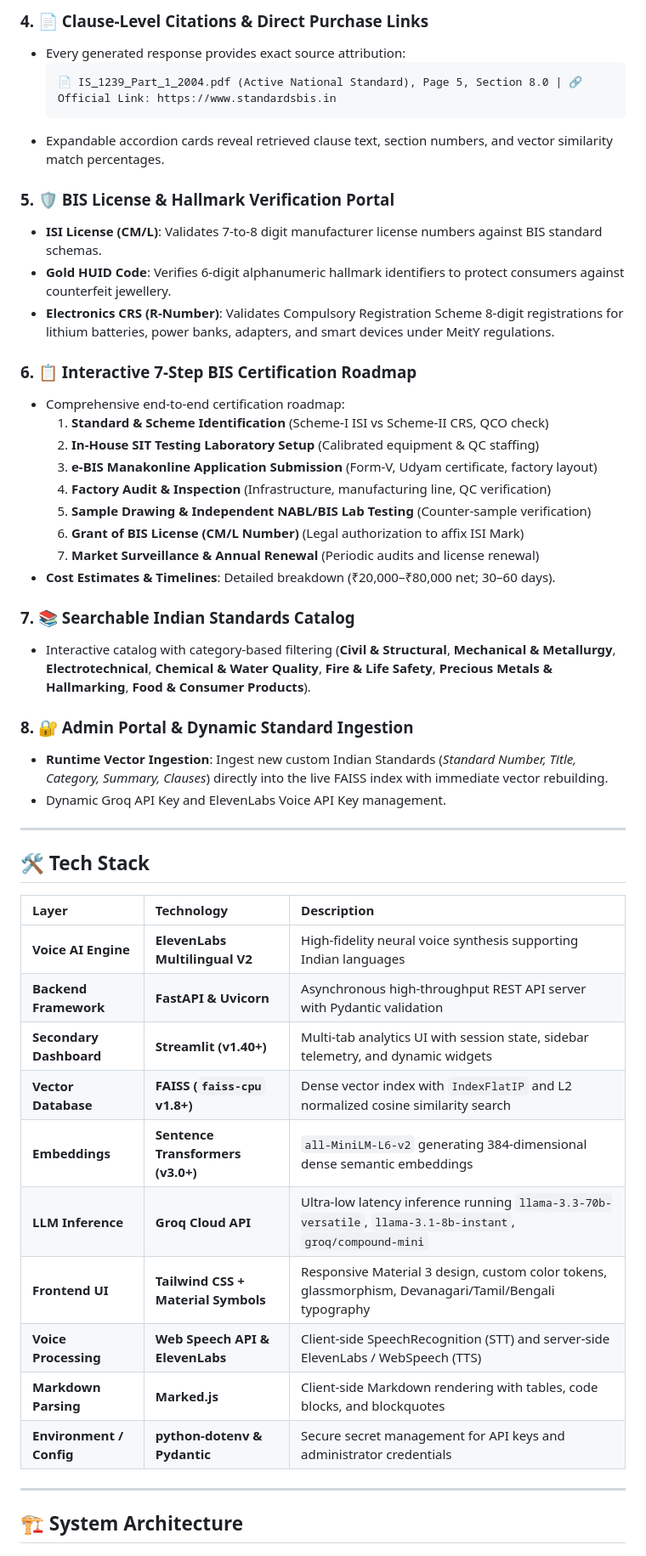
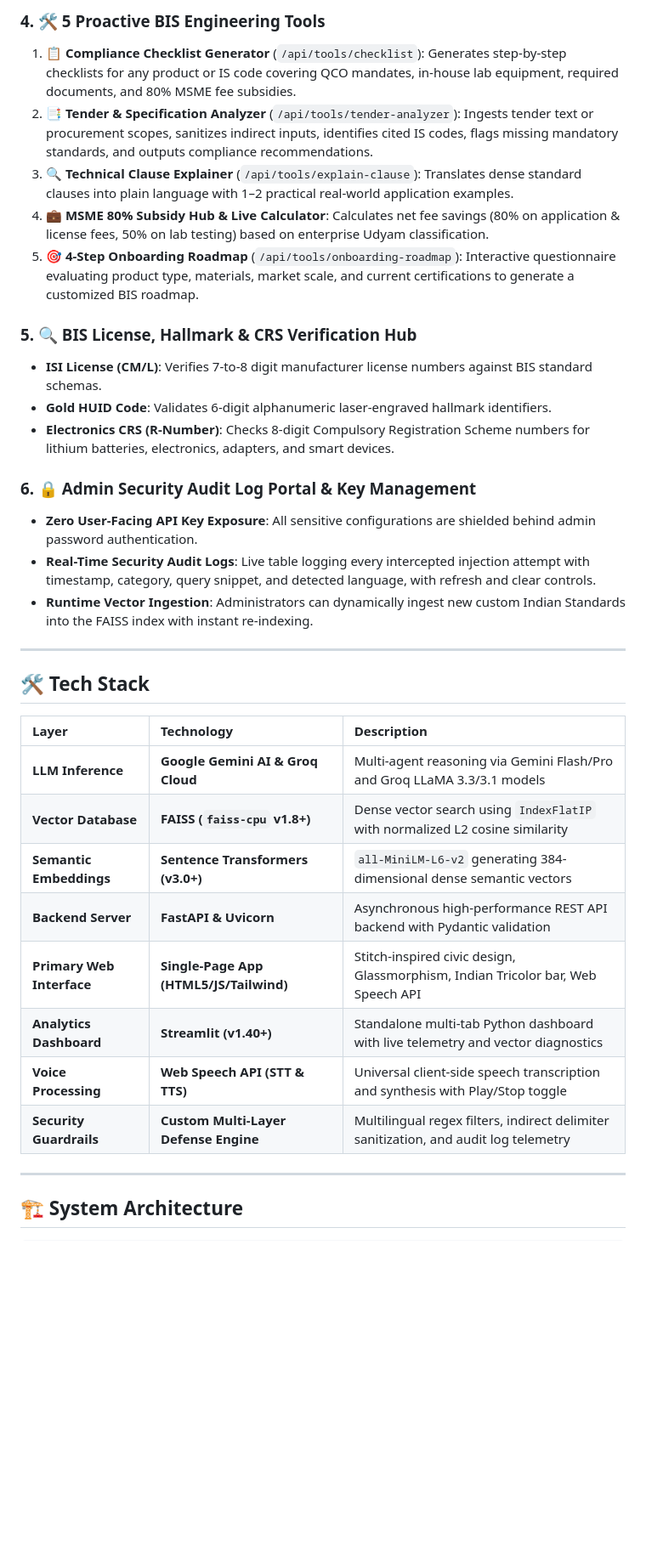
Before and after one commit to shivam-1919/Standards-saathi, a Markdown page: README.md, the part around one of its changes. Shown at 85% size. GitHub-like rendering; blank space fills up the shorter version.

Commit message:
docs: comprehensive update to README.md covering 5 Indic languages, Saral voice mode, proactive tools, prompt injection defense, and security logs

````diff
--- a/README.md
+++ b/README.md
@@ -50,33 +56,20 @@ Whether determining permissible heavy metal limits in drinking water (*IS 10500*
 
-### 4. 📄 Clause-Level Citations & Direct Purchase Links
-* Every generated response provides exact source attribution:
-  ```markdown
-  📄 IS_1239_Part_1_2004.pdf (Active National Standard), Page 5, Section 8.0 | 🔗 Official Link: https://www.standardsbis.in
-  ```
-* Expandable accordion cards reveal retrieved clause text, section numbers, and vector similarity match percentages.
+### 4. 🛠️ 5 Proactive BIS Engineering Tools
+1. **📋 Compliance Checklist Generator** (`/api/tools/checklist`): Generates step-by-step checklists for any product or IS code covering QCO mandates, in-house lab equipment, required documents, and 80% MSME fee subsidies.
+2. **📑 Tender & Specification Analyzer** (`/api/tools/tender-analyzer`): Ingests tender text or procurement scopes, sanitizes indirect inputs, identifies cited IS codes, flags missing mandatory standards, and outputs compliance recommendations.
+3. **🔍 Technical Clause Explainer** (`/api/tools/explain-clause`): Translates dense standard clauses into plain language with 1–2 practical real-world application examples.
+4. **💼 MSME 80% Subsidy Hub & Live Calculator**: Calculates net fee savings (80% on application & license fees, 50% on lab testing) based on enterprise Udyam classification.
+5. **🎯 4-Step Onboarding Roadmap** (`/api/tools/onboarding-roadmap`): Interactive questionnaire evaluating product type, materials, market scale, and current certifications to generate a customized BIS roadmap.
 
-### 5. 🛡️ BIS License & Hallmark Verification Portal
-* **ISI License (CM/L)**: Validates 7-to-8 digit manufacturer license numbers against BIS standard schemas.
-* **Gold HUID Code**: Verifies 6-digit alphanumeric hallmark identifiers to protect consumers against counterfeit jewellery.
-* **Electronics CRS (R-Number)**: Validates Compulsory Registration Scheme 8-digit registrations for lithium batteries, power banks, adapters, and smart devices under MeitY regulations.
+### 5. 🔍 BIS License, Hallmark & CRS Verification Hub
+* **ISI License (CM/L)**: Verifies 7-to-8 digit manufacturer license numbers against BIS standard schemas.
+* **Gold HUID Code**: Validates 6-digit alphanumeric laser-engraved hallmark identifiers.
+* **Electronics CRS (R-Number)**: Checks 8-digit Compulsory Registration Scheme numbers for lithium batteries, electronics, adapters, and smart devices.
 
-### 6. 📋 Interactive 7-Step BIS Certification Roadmap
-* Comprehensive end-to-end certification roadmap:
-  1. **Standard & Scheme Identification** (Scheme-I ISI vs Scheme-II CRS, QCO check)
-  2. **In-House SIT Testing Laboratory Setup** (Calibrated equipment & QC staffing)
-  3. **e-BIS Manakonline Application Submission** (Form-V, Udyam certificate, factory layout)
-  4. **Factory Audit & Inspection** (Infrastructure, manufacturing line, QC verification)
-  5. **Sample Drawing & Independent NABL/BIS Lab Testing** (Counter-sample verification)
-  6. **Grant of BIS License (CM/L Number)** (Legal authorization to affix ISI Mark)
-  7. **Market Surveillance & Annual Renewal** (Periodic audits and license renewal)
-* **Cost Estimates & Timelines**: Detailed breakdown (₹20,000–₹80,000 net; 30–60 days).
-
-### 7. 📚 Searchable Indian Standards Catalog
-* Interactive catalog with category-based filtering (**Civil & Structural**, **Mechanical & Metallurgy**, **Electrotechnical**, **Chemical & Water Quality**, **Fire & Life Safety**, **Precious Metals & Hallmarking**, **Food & Consumer Products**).
-
-### 8. 🔐 Admin Portal & Dynamic Standard Ingestion
-* **Runtime Vector Ingestion**: Ingest new custom Indian Standards (*Standard Number, Title, Category, Summary, Clauses*) directly into the live FAISS index with immediate vector rebuilding.
-* Dynamic Groq API Key and ElevenLabs Voice API Key management.
+### 6. 🔒 Admin Security Audit Log Portal & Key Management
+* **Zero User-Facing API Key Exposure**: All sensitive configurations are shielded behind admin password authentication.
+* **Real-Time Security Audit Logs**: Live table logging every intercepted injection attempt with timestamp, category, query snippet, and detected language, with refresh and clear controls.
+* **Runtime Vector Ingestion**: Administrators can dynamically ingest new custom Indian Standards into the FAISS index with instant re-indexing.
 
 ---
 
@@ -84,16 +77,14 @@ Whether determining permissible heavy metal limits in drinking water (*IS 10500*
 
 | Layer | Technology | Description |
 | :--- | :--- | :--- |
-| **Voice AI Engine** | **ElevenLabs Multilingual V2** | High-fidelity neural voice synthesis supporting Indian languages |
-| **Backend Framework** | **FastAPI & Uvicorn** | Asynchronous high-throughput REST API server with Pydantic validation |
-| **Secondary Dashboard** | **Streamlit (v1.40+)** | Multi-tab analytics UI with session state, sidebar telemetry, and dynamic widgets |
-| **Vector Database** | **FAISS (`faiss-cpu` v1.8+)** | Dense vector index with `IndexFlatIP` and L2 normalized cosine similarity search |
-| **Embeddings** | **Sentence Transformers (v3.0+)** | `all-MiniLM-L6-v2` generating 384-dimensional dense semantic embeddings |
-| **LLM Inference** | **Groq Cloud API** | Ultra-low latency inference running `llama-3.3-70b-versatile`, `llama-3.1-8b-instant`, `groq/compound-mini` |
-| **Frontend UI** | **Tailwind CSS + Material Symbols** | Responsive Material 3 design, custom color tokens, glassmorphism, Devanagari/Tamil/Bengali typography |
-| **Voice Processing** | **Web Speech API & ElevenLabs** | Client-side SpeechRecognition (STT) and server-side ElevenLabs / WebSpeech (TTS) |
-| **Markdown Parsing** | **Marked.js** | Client-side Markdown rendering with tables, code blocks, and blockquotes |
-| **Environment / Config** | **python-dotenv & Pydantic** | Secure secret management for API keys and administrator credentials |
+| **LLM Inference** | **Google Gemini AI & Groq Cloud** | Multi-agent reasoning via Gemini Flash/Pro and Groq LLaMA 3.3/3.1 models |
+| **Vector Database** | **FAISS (`faiss-cpu` v1.8+)** | Dense vector search using `IndexFlatIP` with normalized L2 cosine similarity |
+| **Semantic Embeddings** | **Sentence Transformers (v3.0+)** | `all-MiniLM-L6-v2` generating 384-dimensional dense semantic vectors |
+| **Backend Server** | **FastAPI & Uvicorn** | Asynchronous high-performance REST API backend with Pydantic validation |
+| **Primary Web Interface** | **Single-Page App (HTML5/JS/Tailwind)** | Stitch-inspired civic design, Glassmorphism, Indian Tricolor bar, Web Speech API |
+| **Analytics Dashboard** | **Streamlit (v1.40+)** | Standalone multi-tab Python dashboard with live telemetry and vector diagnostics |
+| **Voice Processing** | **Web Speech API (STT & TTS)** | Universal client-side speech transcription and synthesis with Play/Stop toggle |
+| **Security Guardrails** | **Custom Multi-Layer Defense Engine** | Multilingual regex filters, indirect delimiter sanitization, and audit log telemetry |
 
 ---
 
````
Also changed, not shown: other parts of README.md (+171 -177 lines).
